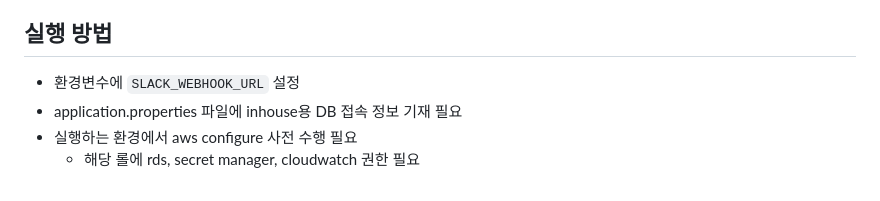
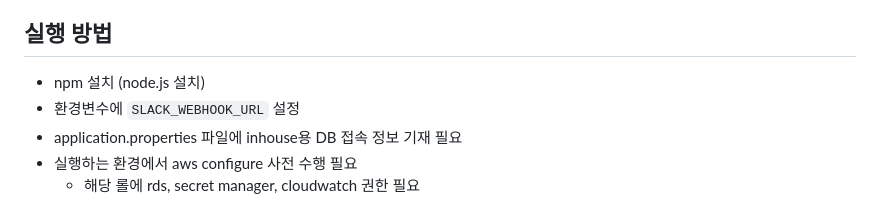
Before and after one commit to leezzangmin/db_automation, a Markdown page: README.md, the part around the change. GitHub-like rendering.

Commit message:
docs: 실행방법 npm 설치 추가

```diff
--- a/README.md
+++ b/README.md
@@ -168,6 +168,7 @@
 - Slack
 
 ## 실행 방법
+- npm 설치 (node.js 설치)
 - 환경변수에 `SLACK_WEBHOOK_URL` 설정
 - application.properties 파일에 inhouse용 DB 접속 정보 기재 필요
 - 실행하는 환경에서 aws configure 사전 수행 필요
```
